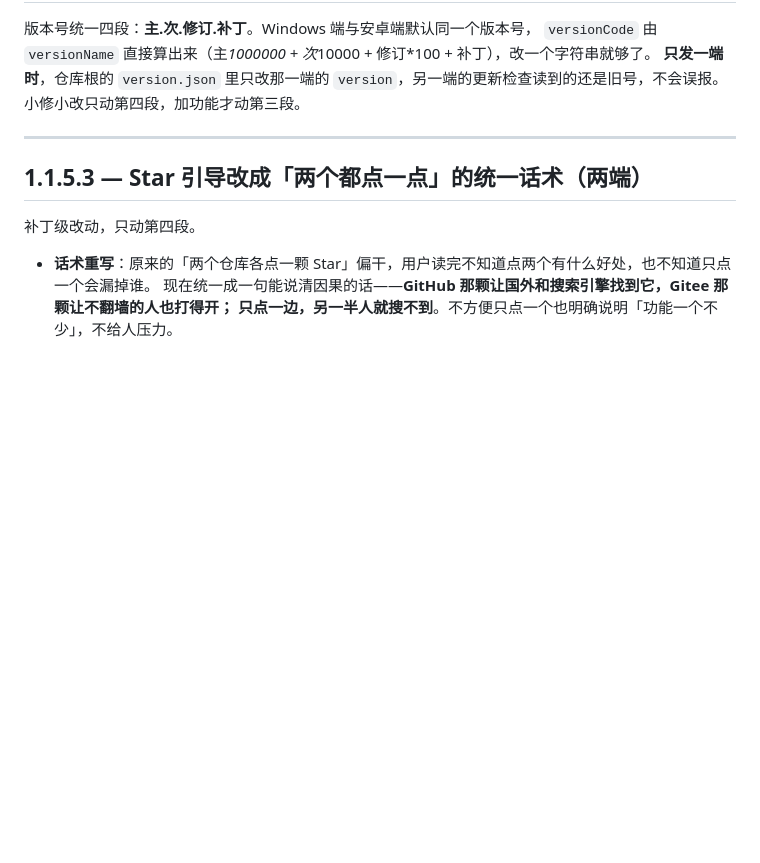
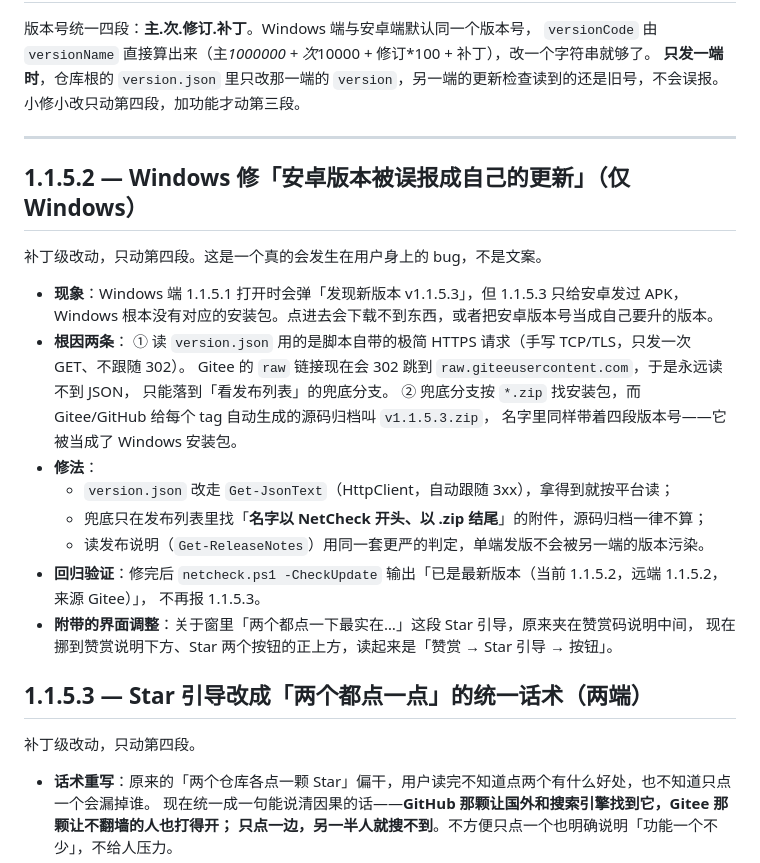
Before and after one commit to neurotracee/github-netcheck, a Markdown page: CHANGELOG.md, the part around the change. Rendered like a GitHub page; blank space fills up the shorter version.

```diff
--- a/CHANGELOG.md
+++ b/CHANGELOG.md
@@ -7,6 +7,26 @@
 
 ---
 
+## 1.1.5.2 — Windows 修「安卓版本被误报成自己的更新」（仅 Windows）
+
+补丁级改动，只动第四段。这是一个真的会发生在用户身上的 bug，不是文案。
+
+- **现象**：Windows 端 1.1.5.1 打开时会弹「发现新版本 v1.1.5.3」，但 1.1.5.3 只给安卓发过 APK，
+  Windows 根本没有对应的安装包。点进去会下载不到东西，或者把安卓版本号当成自己要升的版本。
+- **根因两条**：
+  ① 读 `version.json` 用的是脚本自带的极简 HTTPS 请求（手写 TCP/TLS，只发一次 GET、不跟随 302）。
+     Gitee 的 `raw` 链接现在会 302 跳到 `raw.giteeusercontent.com`，于是永远读不到 JSON，
+     只能落到「看发布列表」的兜底分支。
+  ② 兜底分支按 `*.zip` 找安装包，而 Gitee/GitHub 给每个 tag 自动生成的源码归档叫 `v1.1.5.3.zip`，
+     名字里同样带着四段版本号——它被当成了 Windows 安装包。
+- **修法**：
+  - `version.json` 改走 `Get-JsonText`（HttpClient，自动跟随 3xx），拿得到就按平台读；
+  - 兜底只在发布列表里找「**名字以 NetCheck 开头、以 .zip 结尾**」的附件，源码归档一律不算；
+  - 读发布说明（`Get-ReleaseNotes`）用同一套更严的判定，单端发版不会被另一端的版本污染。
+- **回归验证**：修完后 `netcheck.ps1 -CheckUpdate` 输出「已是最新版本（当前 1.1.5.2，远端 1.1.5.2，来源 Gitee）」，
+  不再报 1.1.5.3。
+- **附带的界面调整**：关于窗里「两个都点一下最实在…」这段 Star 引导，原来夹在赞赏码说明中间，
+  现在挪到赞赏说明下方、Star 两个按钮的正上方，读起来是「赞赏 → Star 引导 → 按钮」。
 ## 1.1.5.3 — Star 引导改成「两个都点一点」的统一话术（两端）
 
 补丁级改动，只动第四段。
```
Also changed, not shown: README.md (+55 -18 lines), docs/img/raw-windows-about.png (added), docs/img/raw-windows-console.png (added), docs/img/raw-windows-main.png (added), docs/img/ui-windows-about-device.png (added), 4 other files.
